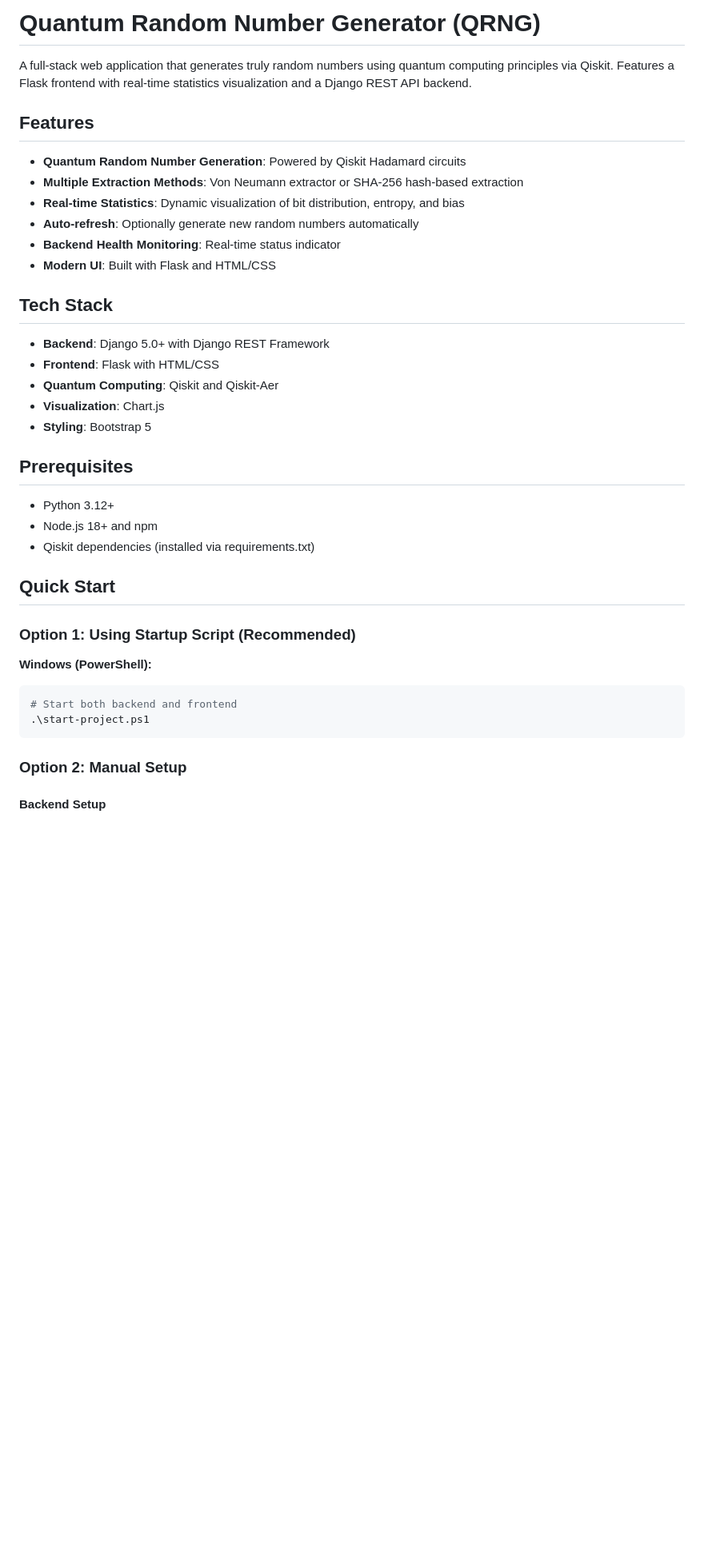
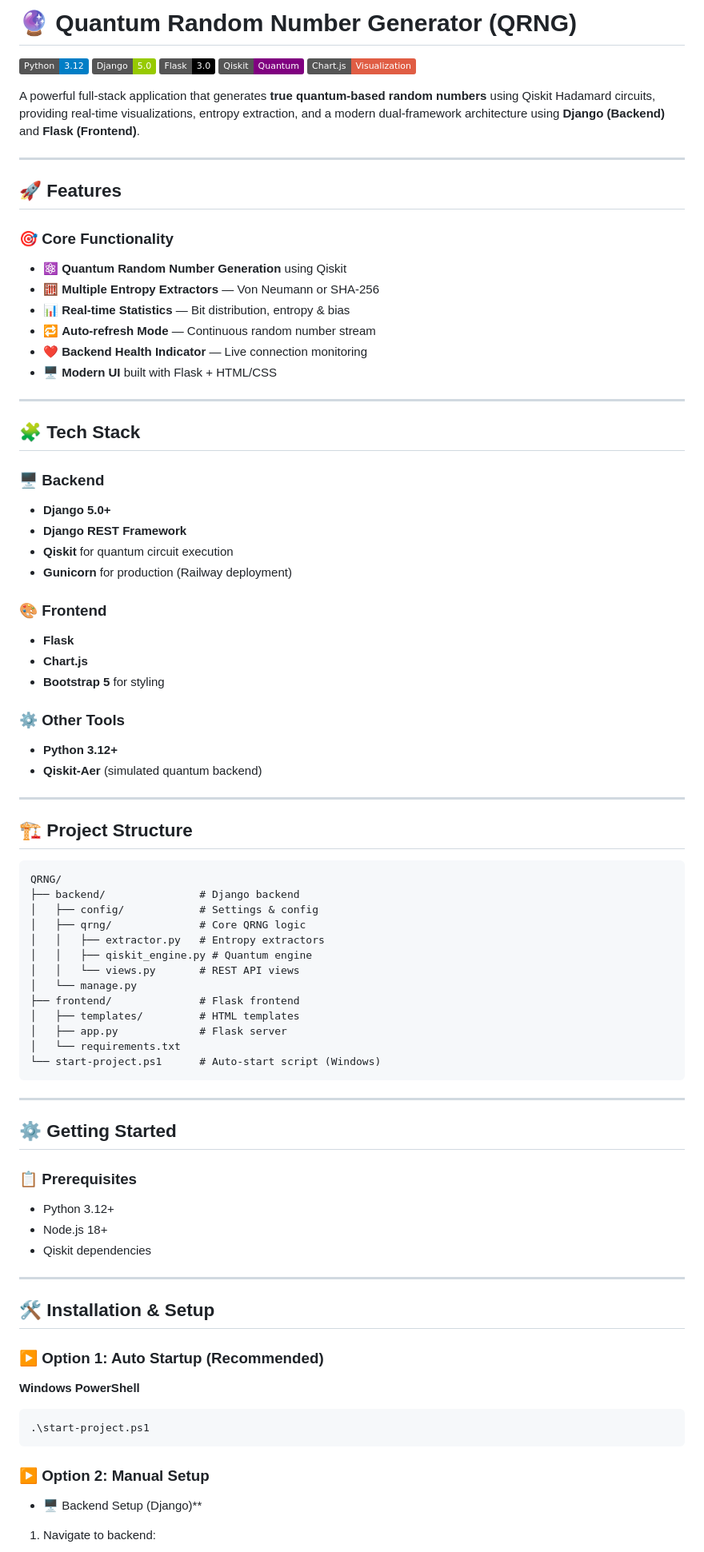
Before and after one commit to Narayan1326/Quantum-Random-Number-Generator, a Markdown page: README.md, the part around one of its changes. Shown at 80% size. Rendered like a GitHub page; badges without logos; blank space fills up the shorter version.

````diff
--- a/README.md
+++ b/README.md
@@ -1,41 +1,89 @@
-# Quantum Random Number Generator (QRNG)
+# 🔮 Quantum Random Number Generator (QRNG)
 
-A full-stack web application that generates truly random numbers using quantum computing principles via Qiskit. Features a Flask frontend with real-time statistics visualization and a Django REST API backend.
+[![Python](https://img.shields.io/badge/Python-3.12-blue.svg)](https://www.python.org)
+[![Django](https://img.shields.io/badge/Django-5.0-green.svg)](https://www.djangoproject.com)
+[![Flask](https://img.shields.io/badge/Flask-3.0-black.svg)](https://flask.palletsprojects.com)
+[![Qiskit](https://img.shields.io/badge/Qiskit-Quantum-purple.svg)](https://qiskit.org)
+[![Chart.js](https://img.shields.io/badge/Chart.js-Visualization-red.svg)](https://www.chartjs.org)
 
-## Features
+A powerful full-stack application that generates **true quantum-based random numbers** using Qiskit Hadamard circuits, providing real-time visualizations, entropy extraction, and a modern dual-framework architecture using **Django (Backend)** and **Flask (Frontend)**.
 
-- **Quantum Random Number Generation**: Powered by Qiskit Hadamard circuits
-- **Multiple Extraction Methods**: Von Neumann extractor or SHA-256 hash-based extraction
-- **Real-time Statistics**: Dynamic visualization of bit distribution, entropy, and bias
-- **Auto-refresh**: Optionally generate new random numbers automatically
-- **Backend Health Monitoring**: Real-time status indicator
-- **Modern UI**: Built with Flask and HTML/CSS
+---
 
-## Tech Stack
+## 🚀 Features
 
-- **Backend**: Django 5.0+ with Django REST Framework
-- **Frontend**: Flask with HTML/CSS
-- **Quantum Computing**: Qiskit and Qiskit-Aer
-- **Visualization**: Chart.js
-- **Styling**: Bootstrap 5
+### 🎯 Core Functionality
+- ⚛️ **Quantum Random Number Generation** using Qiskit
+- 🧮 **Multiple Entropy Extractors** — Von Neumann or SHA-256
+- 📊 **Real-time Statistics** — Bit distribution, entropy & bias
+- 🔁 **Auto-refresh Mode** — Continuous random number stream
+- ❤️ **Backend Health Indicator** — Live connection monitoring
+- 🖥️ **Modern UI** built with Flask + HTML/CSS
 
-## Prerequisites
+---
+
+## 🧩 Tech Stack
+
+### 🖥️ Backend
+- **Django 5.0+**
+- **Django REST Framework**
+- **Qiskit** for quantum circuit execution
+- **Gunicorn** for production (Railway deployment)
+
+### 🎨 Frontend
+- **Flask**
+- **Chart.js**
+- **Bootstrap 5** for styling
+
+### ⚙️ Other Tools
+- **Python 3.12+**
+- **Qiskit-Aer** (simulated quantum backend)
+
+---
+
+## 🏗️ Project Structure
+
+```
+QRNG/
+├── backend/               # Django backend
+│   ├── config/            # Settings & config
+│   ├── qrng/              # Core QRNG logic
+│   │   ├── extractor.py   # Entropy extractors
+│   │   ├── qiskit_engine.py # Quantum engine
+│   │   └── views.py       # REST API views
+│   └── manage.py
+├── frontend/              # Flask frontend
+│   ├── templates/         # HTML templates
+│   ├── app.py             # Flask server
+│   └── requirements.txt
+└── start-project.ps1      # Auto-start script (Windows)
+```
+
+---
+
+## ⚙️ Getting Started
+
+### 📋 Prerequisites
 
 - Python 3.12+
-- Node.js 18+ and npm
-- Qiskit dependencies (installed via requirements.txt)
+- Node.js 18+
+- Qiskit dependencies
 
-## Quick Start
+---
 
-### Option 1: Using Startup Script (Recommended)
 
-**Windows (PowerShell):**
-```powershell
-# Start both backend and frontend
+## 🛠️ Installation & Setup
+
+### ▶️ Option 1: Auto Startup (Recommended)
+
+**Windows PowerShell**
+
+```
 .\start-project.ps1
 ```
 
-### Option 2: Manual Setup
+### ▶️ Option 2: Manual Setup
+- 🖥️ Backend Setup (Django)**
 
-#### Backend Setup
+1. Navigate to backend:
 
````
Also changed, not shown: other parts of README.md (+78 -102 lines).
